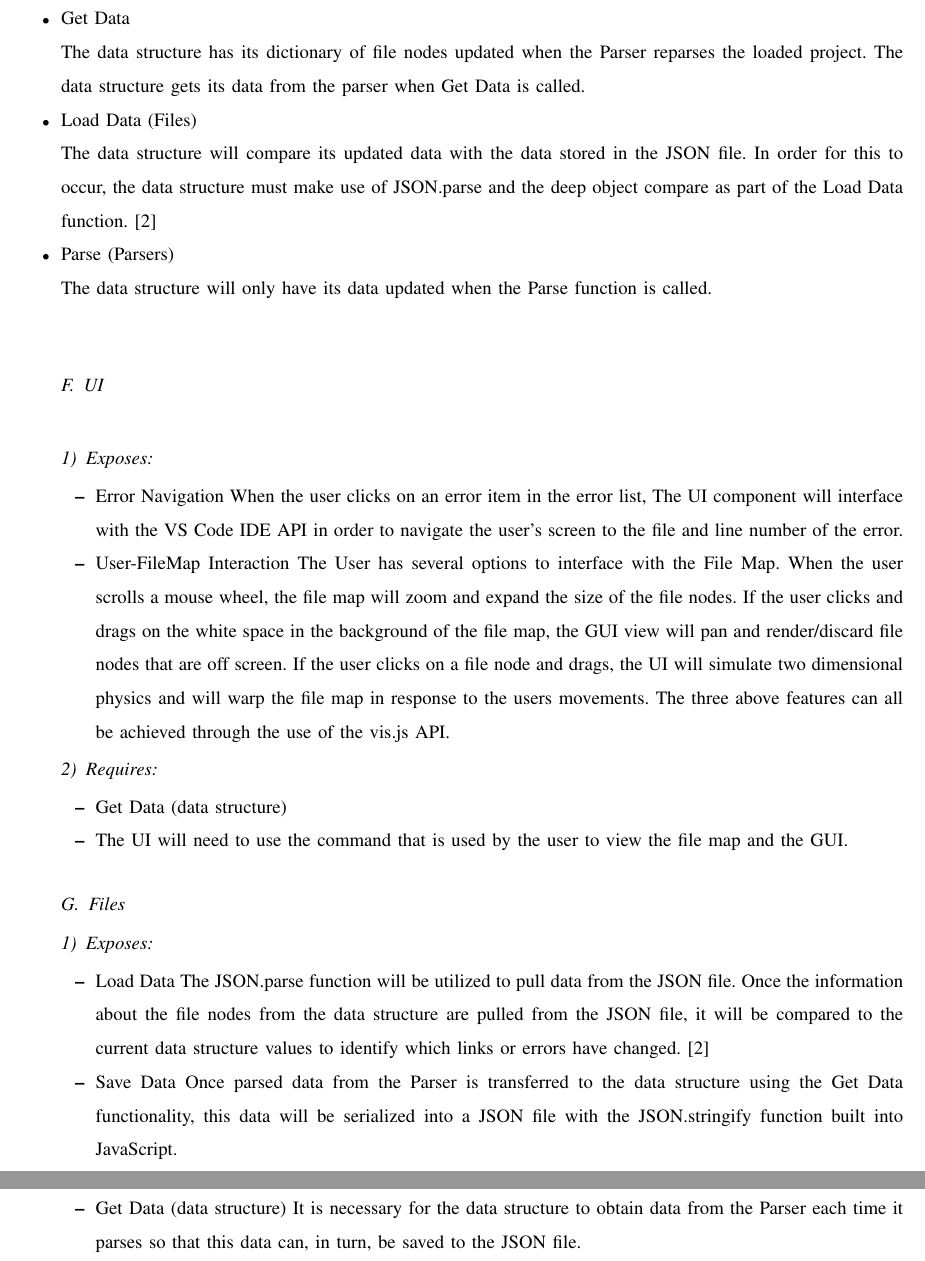
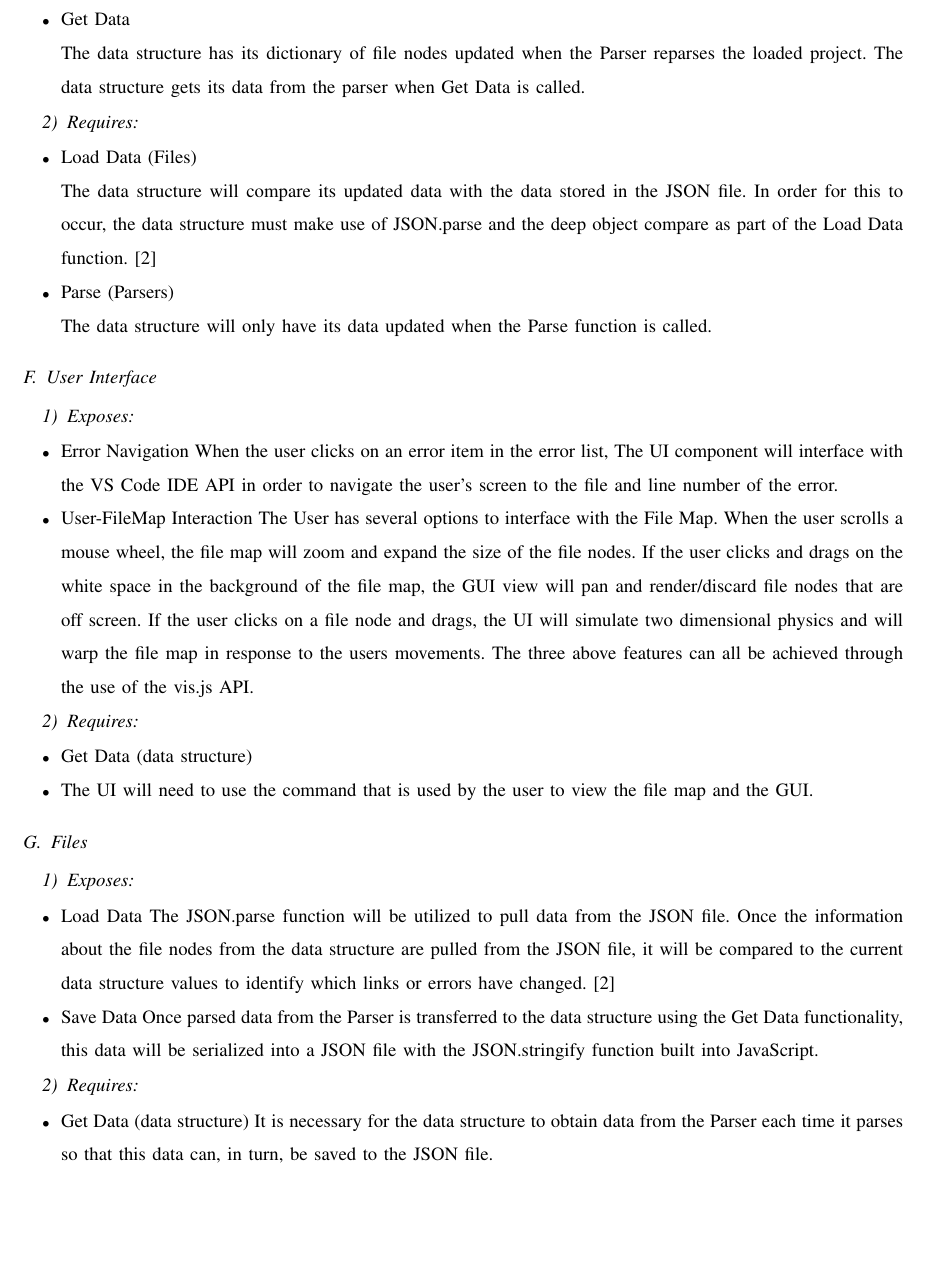
Before and after one commit to slichlyter12/Postal, a LaTeX paper (DesignDocument/design.tex): two parts of pages 15 and 16 of 18 before the commit and part of page 15 of 17 after it, the two joined at a grey line, cut so that both start at the same text, the shorter picture padded with empty space. Compiled offline with pdfLaTeX; a missing font is replaced by an installed copy or a similar font; a LaTeX package or settings file that is missing is left out.

Commit message:
fixed UI itemize

```diff
--- a/DesignDocument/design.tex
+++ b/DesignDocument/design.tex
@@ -490,7 +490,9 @@ functionality.
 			\\
 			The data structure has its dictionary of file nodes updated when the Parser reparses the loaded project.
 			The data structure gets its data from the parser when Get Data is called.
+		\end{itemize}
 		\subsubsection{Requires}
+		\begin{itemize}
 			\item Load Data (Files)
 			\\
 			The data structure will compare its updated data with the data stored in the JSON file.
@@ -498,8 +500,8 @@ functionality.
 			\item Parse (Parsers)
 			\\
 			The data structure will only have its data updated when the Parse function is called.
-
-	\subsection{UI}
+			\end{itemize}
+	\subsection{User Interface}
 		\subsubsection{Exposes}
 		\begin{itemize}
 			\item Error Navigation
```
